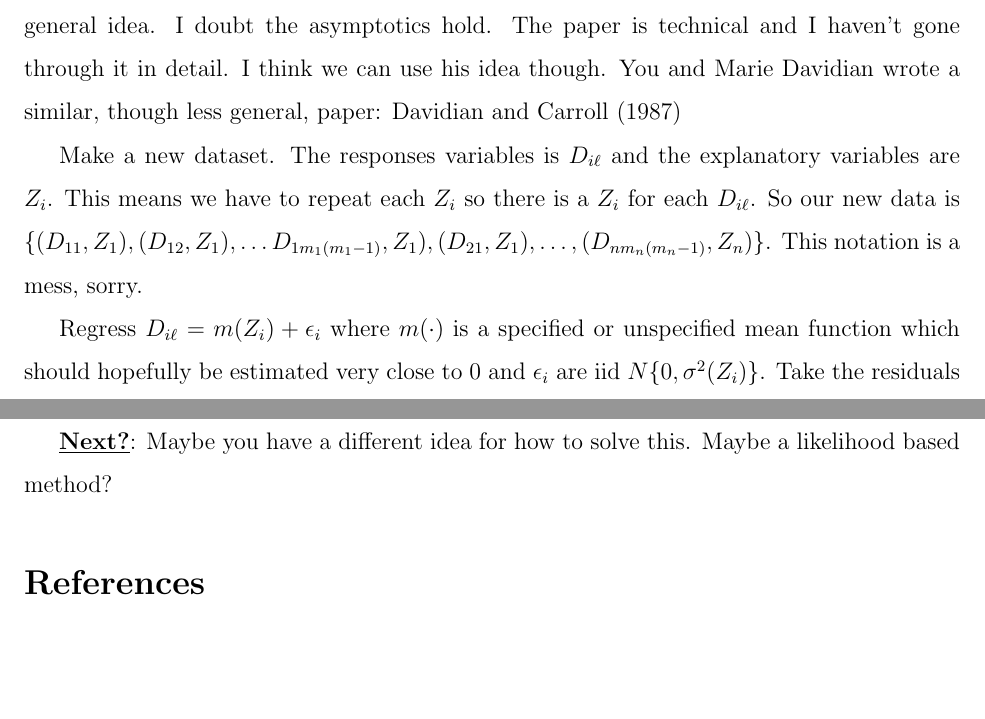
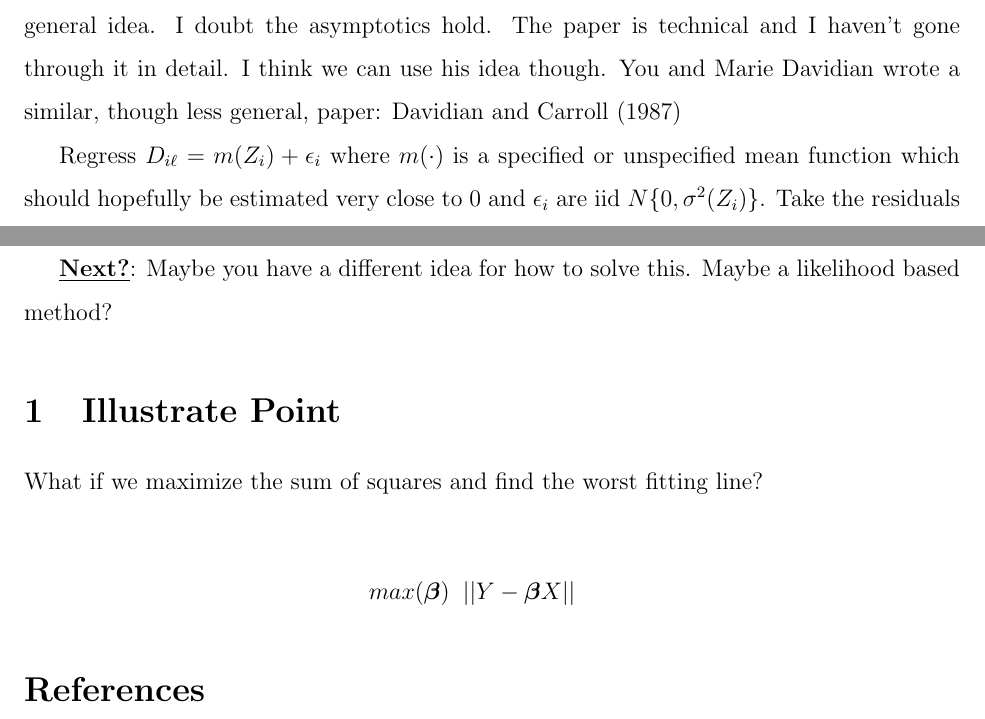
Before and after one commit to kravitzel/Statcafe, a LaTeX document (Paper/idea_10122018.tex): two parts of pages 1 and 2 of 2, joined at a grey line, cut so that both start at the same text, the shorter picture padded with empty space. Compiled offline with pdfLaTeX; a missing bibliography style is replaced by a similar one.

Commit message:
intentionally write to .tex file

```diff
--- a/Paper/idea_10122018.tex
+++ b/Paper/idea_10122018.tex
@@ -311,8 +311,6 @@ Consider the replication differences, $W_{ij} - W_{ik} = U_{ij} - U_{ik}$, and n
 
 \cite{ruppert1998}  wrote a paper about variance estimation, and I'm stealing their general idea. I doubt the asymptotics hold. The paper is technical and I haven't gone through it in detail. I think we can use his  idea though.  You and Marie Davidian wrote a similar, though less general, paper: \cite{Davidian1987}
 
-Make a new dataset. The responses variables is $D_{i \ell}$ and the explanatory variables are $Z_i$. This means we have to repeat each $Z_i$ so there is a $Z_i$ for each $D_{i \ell}$. So our new data is $\{ (D_{11}, Z_1), (D_{12}, Z_1), \dots D_{1 m_1(m_1 - 1) }, Z_1), (D_{21}, Z_1), \dots ,(D_{n  m_n (m_n-1) }, Z_n) \}$. This notation is a mess, sorry.
-
 Regress $D_{i \ell} = m(Z_i) + \epsilon_i$ where $m(\cdot)$ is a specified or unspecified mean function which should hopefully be  estimated very close to 0 and $\epsilon_i$ are iid $N\{0, \sigma^2(Z_i)\}$. Take the residuals $r_i$ and regression them against $Z_i$ to get $\wh \sigma^2(\cdot)$. That is $r_i = \sigma^2(Z_i) + \epsilon_i $. I think this will work with $Var(U_{ij}) = \sigma^2(X_i, Z_i)$ as well. We can fit $\wh \sigma^2(\cdot)$ with multivariate spline model.
 
 \underline{\textbf{The good}}: I am actually able to get a decent estimate of $\sigma^2_x.$ I am able to get reasonable estimates of $\wh \sigma^2(\cdot)$, though there are problems at the tails of the data. We can estimate everything else in (\ref{eq:variance_decomp}) with sample variance or covariance.  All our estimates are $\sqrt{n}$ consistent except $\wh \sigma^2(\cdot)$, though we can get $\sqrt{n}$ consistency if we use a parametric model
@@ -322,6 +320,14 @@ Regress $D_{i \ell} = m(Z_i) + \epsilon_i$ where $m(\cdot)$ is a specified or un
 \underline{\textbf{Next?}}: Maybe you have a different idea for how to solve this. Maybe a likelihood based method?
 
 
+\section{Illustrate Point}
+What if we maximize the sum of squares and find the worst fitting line?
+
+\bse
+max(\bbeta) \; \; \vert \vert Y - \bbeta X \vert \vert
+\ese
+
+
 \bibliographystyle{biomAbhra}
 \bibliography{Template_References}
 
```
Also changed, not shown: Paper/idea_10122018.bbl (added), Paper/idea_10122018.pdf, 6 other files.
